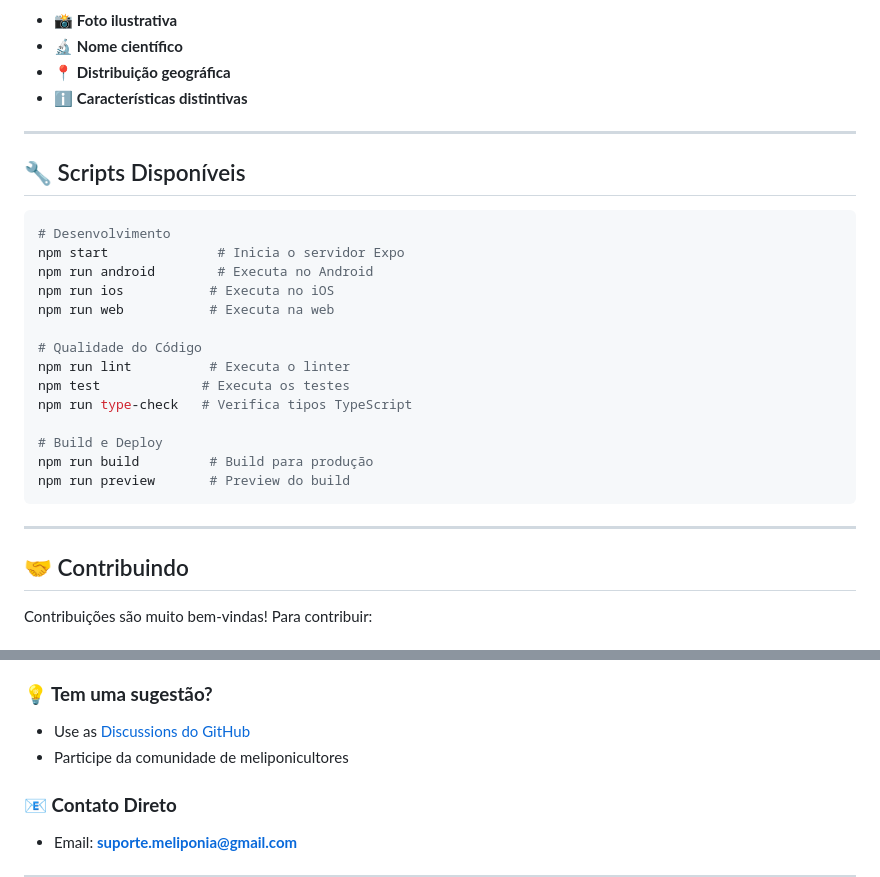
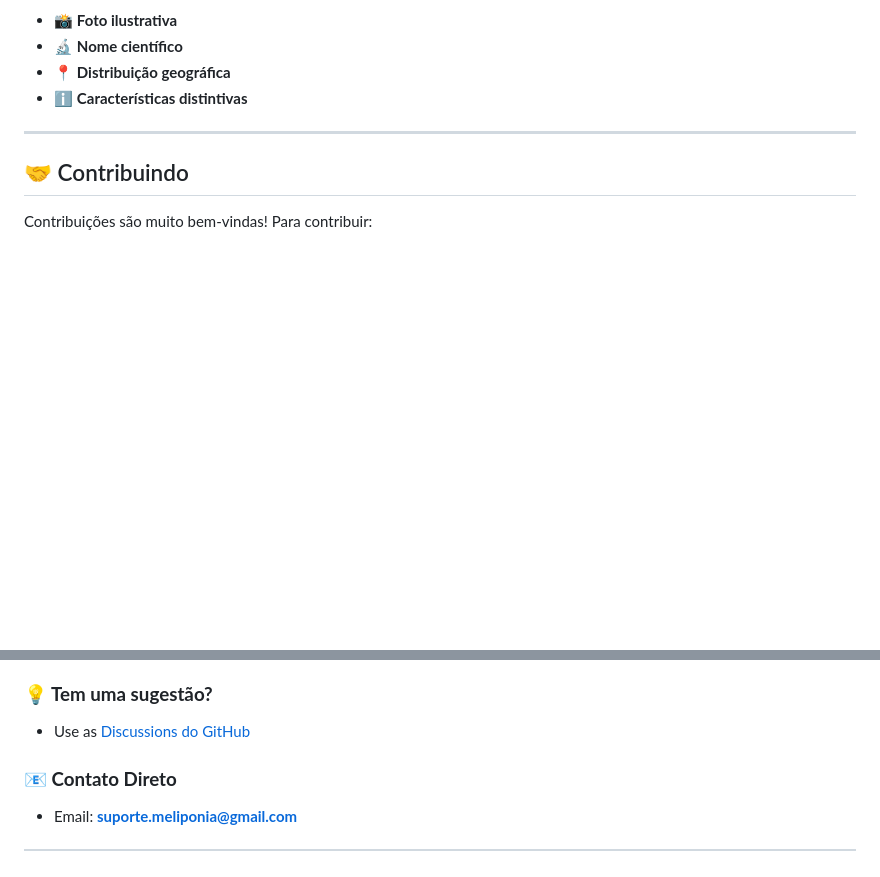
Before and after one commit to alicepostai/meliponia, a Markdown page: README.md, 2 parts joined by grey strips. Drawn GitHub-style; blank space fills up the shorter version.

````diff
--- a/README.md
+++ b/README.md
@@ -262,27 +208,6 @@ Cada espécie inclui:
 - 🔬 **Nome científico**
 - 📍 **Distribuição geográfica**
 - ℹ️ **Características distintivas**
-
----
-
-## 🔧 Scripts Disponíveis
-
-```bash
-# Desenvolvimento
-npm start              # Inicia o servidor Expo
-npm run android        # Executa no Android
-npm run ios           # Executa no iOS
-npm run web           # Executa na web
-
-# Qualidade do Código
-npm run lint          # Executa o linter
-npm test             # Executa os testes
-npm run type-check   # Verifica tipos TypeScript
-
-# Build e Deploy
-npm run build         # Build para produção
-npm run preview       # Preview do build
-```
 
 ---
 
@@ -341,7 +266,6 @@ git push origin feature/nova-funcionalidade
 ### **💡 Tem uma sugestão?**
 
 - Use as [Discussions do GitHub](https://github.com/seu-usuario/meliponia/discussions)
-- Participe da comunidade de meliponicultores
 
 ### **📧 Contato Direto**
 
````
Also changed, not shown: other parts of README.md (+1 -55 lines).
